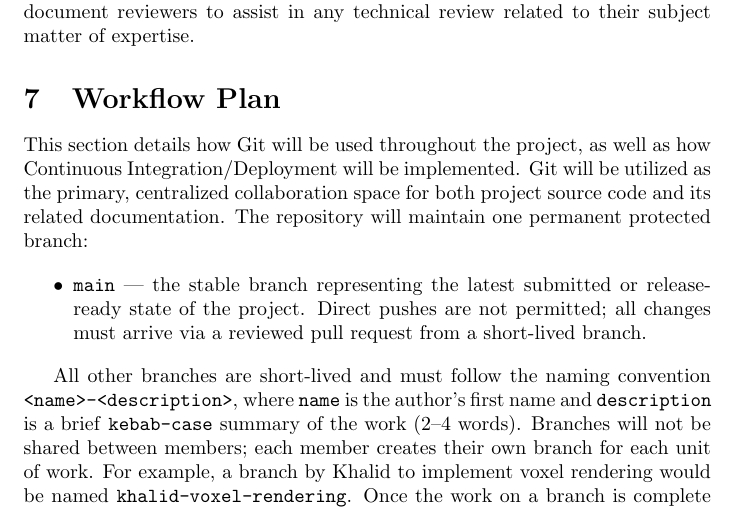
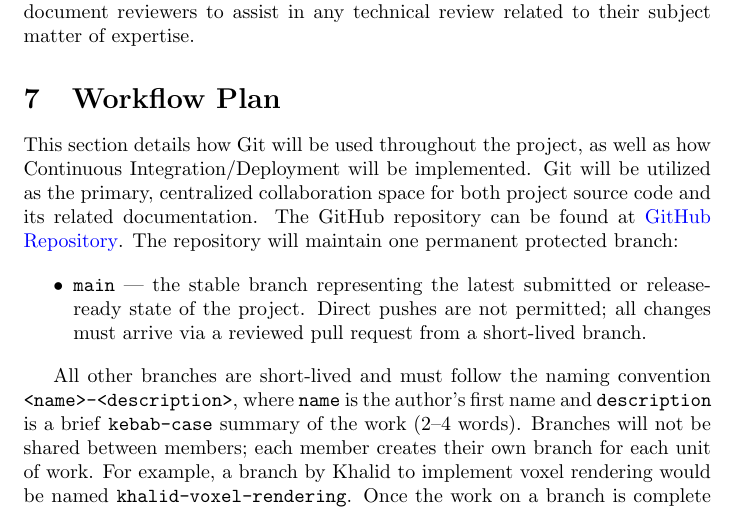
Before and after one commit to OmarHassanAdelhamid/Five-of-a-Kind-capstone-project-, a LaTeX document (docs/DevelopmentPlan/DevelopmentPlan.tex): part of page 6 of 19, cut so that both start at the same text. Compiled offline with pdfLaTeX.

Commit message:
Add Github link

```diff
--- a/docs/DevelopmentPlan/DevelopmentPlan.tex
+++ b/docs/DevelopmentPlan/DevelopmentPlan.tex
@@ -266,7 +266,7 @@ to assist in any technical review related to their subject matter of expertise.
 \fi
 
 This section details how Git will be used throughout the project, as well as how Continuous Integration/Deployment will be implemented. Git will be utilized as the primary, centralized collaboration space for both project
-source code and its related documentation. The repository will maintain one permanent protected branch:
+source code and its related documentation. The GitHub repository can be found at \href{hub.com/OmarHassanAdelhamid/Five-of-a-Kind-capstone-project-/}{GitHub Repository}. The repository will maintain one permanent protected branch:
 
 \begin{itemize}
   \item \texttt{main} --- the stable branch representing the latest submitted or
```
Also changed, not shown: docs/DevelopmentPlan/DevelopmentPlan.pdf.
